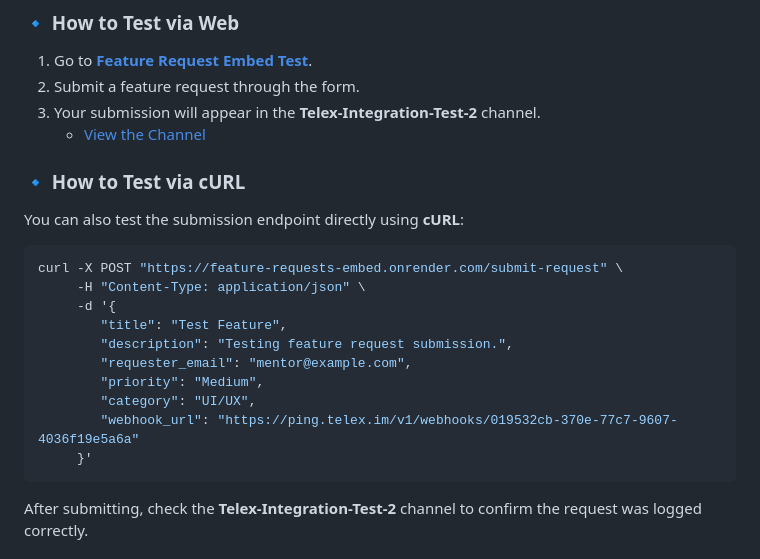
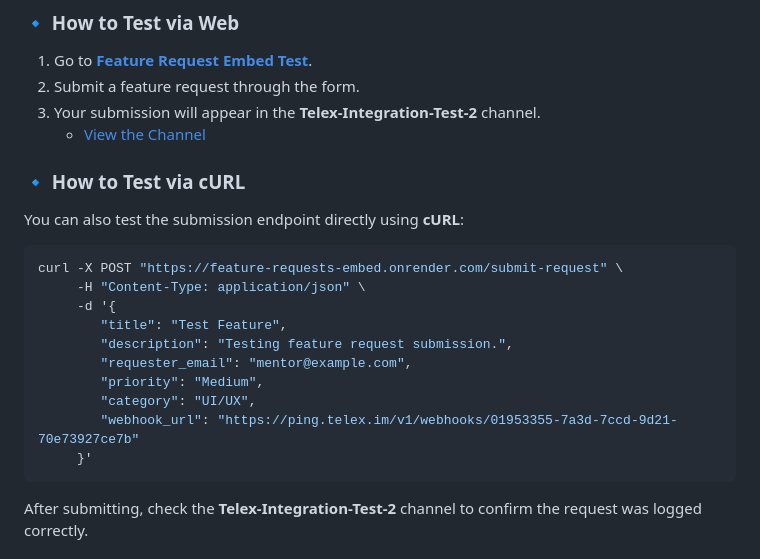
Before and after one commit to telexintegrations/Feature-requests-embed, a Markdown page: README.md, the part around the change printed below. Drawn GitHub-style.

Commit message:
docs: modify webhook url in README.md

````diff
--- a/README.md
+++ b/README.md
@@ -33,7 +33,7 @@ curl -X POST "https://feature-requests-embed.onrender.com/submit-request" \
         "requester_email": "mentor@example.com",
         "priority": "Medium",
         "category": "UI/UX",
-        "webhook_url": "https://ping.telex.im/v1/webhooks/019532cb-370e-77c7-9607-4036f19e5a6a"
+        "webhook_url": "https://ping.telex.im/v1/webhooks/01953355-7a3d-7ccd-9d21-70e73927ce7b"
      }'
 ```
 
````
Also changed, not shown: other parts of README.md (+1 -1 lines).
